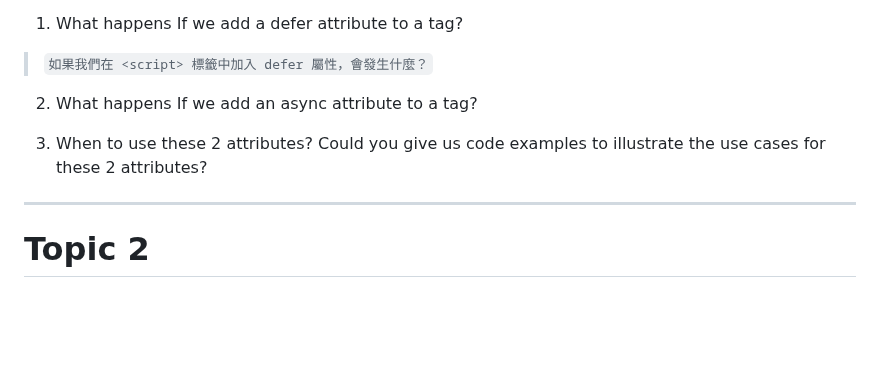
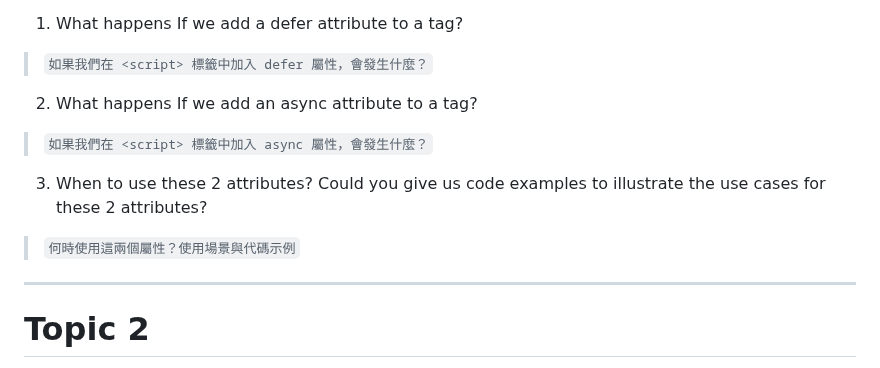
Before and after one commit to Henry-bear/wehelpW1, a Markdown page: week8/README.md, the part around the change. Rendered like a GitHub page; blank space fills up the shorter version.

```diff
--- a/week8/README.md
+++ b/week8/README.md
@@ -8,9 +8,9 @@ Follow learning steps below to prepare your report:
 1. What happens If we add a defer attribute to a <script> tag?
 >`如果我們在 <script> 標籤中加入 defer 屬性，會發生什麼？`
 2. What happens If we add an async attribute to a <script> tag?
-
+>`如果我們在 <script> 標籤中加入 async 屬性，會發生什麼？`
 3. When to use these 2 attributes? Could you give us code examples to illustrate the use cases for these 2 attributes?
-
+>`何時使用這兩個屬性？使用場景與代碼示例`
 
 
 ___
```
